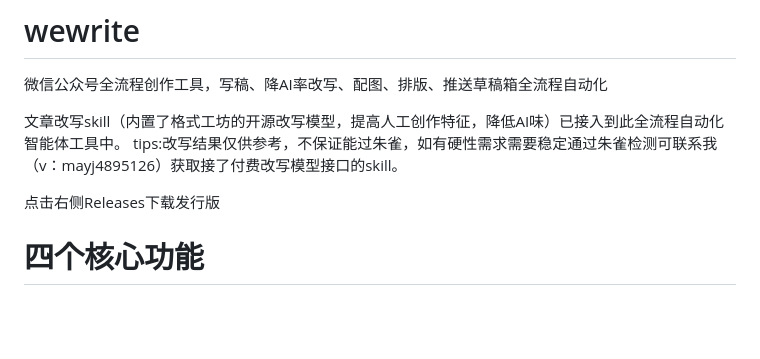
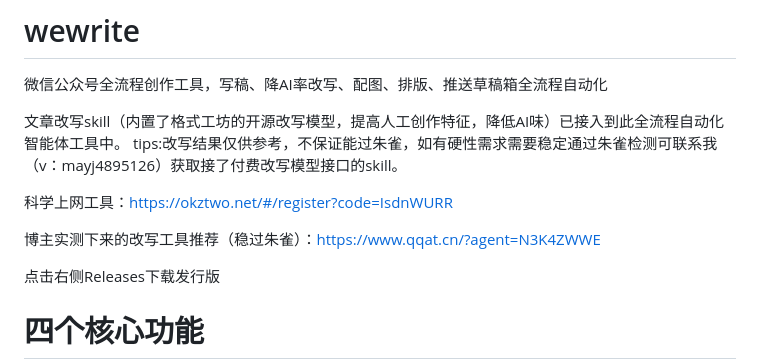
Before and after one commit to mayJ1/wewrite, a Markdown page: README.md, the part around the change. Drawn GitHub-style; blank space fills up the shorter version.

Commit message:
Update README with rewriting tool resources
Added links for online tools and recommendations for rewriting.

```diff
--- a/README.md
+++ b/README.md
@@ -3,6 +3,10 @@
 
 文章改写skill（内置了格式工坊的开源改写模型，提高人工创作特征，降低AI味）已接入到此全流程自动化智能体工具中。
 tips:改写结果仅供参考，不保证能过朱雀，如有硬性需求需要稳定通过朱雀检测可联系我（v：mayj4895126）获取接了付费改写模型接口的skill。
+
+科学上网工具：https://okztwo.net/#/register?code=IsdnWURR
+
+博主实测下来的改写工具推荐（稳过朱雀）：https://www.qqat.cn/?agent=N3K4ZWWE
 
 点击右侧Releases下载发行版
 
```
